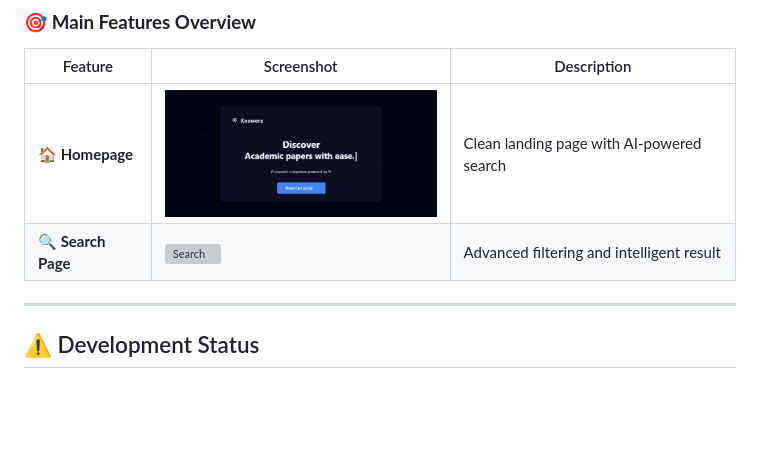
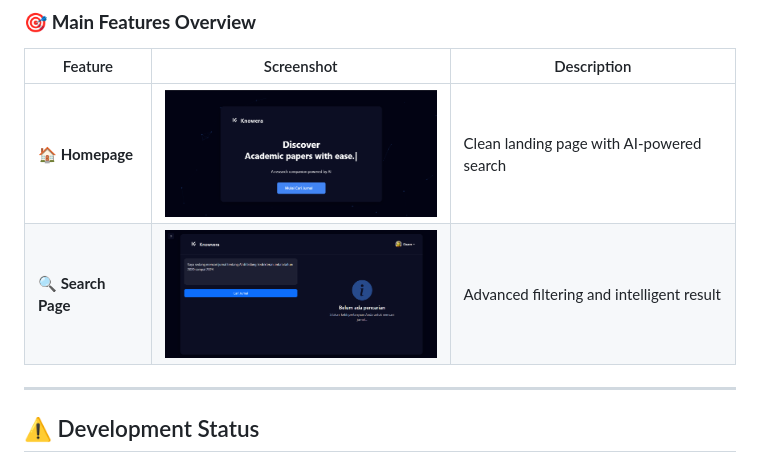
Before and after one commit to Daarns/Journal-web-scraping, a Markdown page: README.md, the part around the change. Rendered like a GitHub page; blank space fills up the shorter version; grey boxes are pictures that could not be loaded.

```diff
--- a/README.md
+++ b/README.md
@@ -11,7 +11,7 @@ Knowvera is an AI-powered academic paper search system with advanced features in
 | Feature | Screenshot | Description |
 |---------|------------|-------------|
 | **🏠 Homepage** | <img src="docs/screenshot/homepage.png" alt="Homepage" width="300"> | Clean landing page with AI-powered search |
-| **🔍 Search Page** | <img src="docs/screenshot/search.png" alt="Search" width="300"> | Advanced filtering and intelligent result |
+| **🔍 Search Page** | <img src="docs/screenshot/searchpage.png" alt="Search" width="300"> | Advanced filtering and intelligent result |
 
 </div>
 
```
